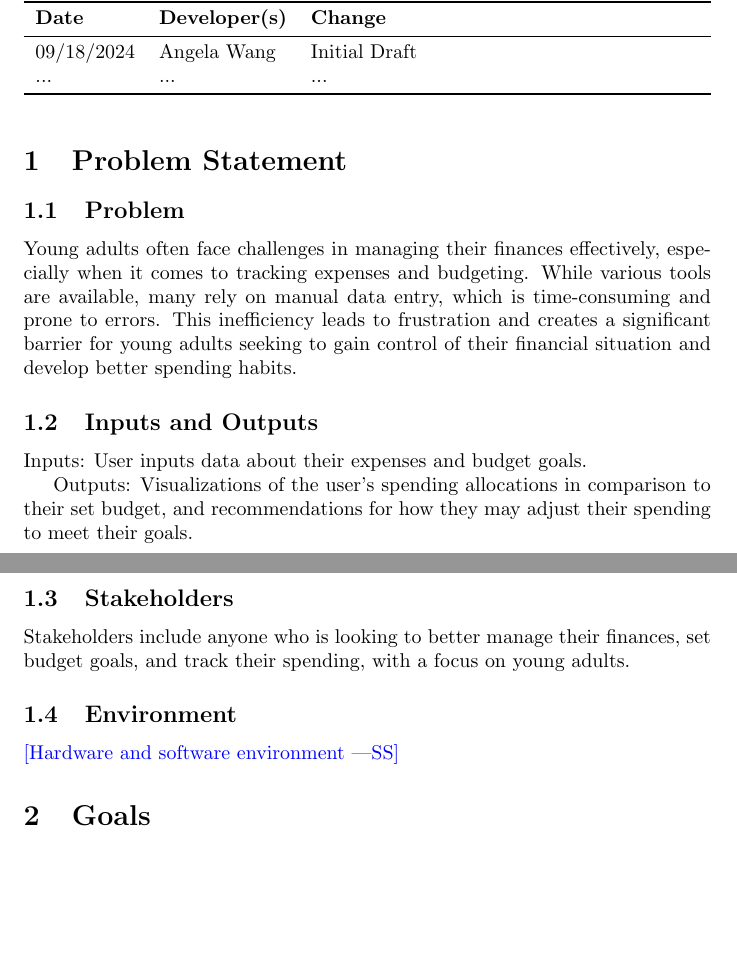
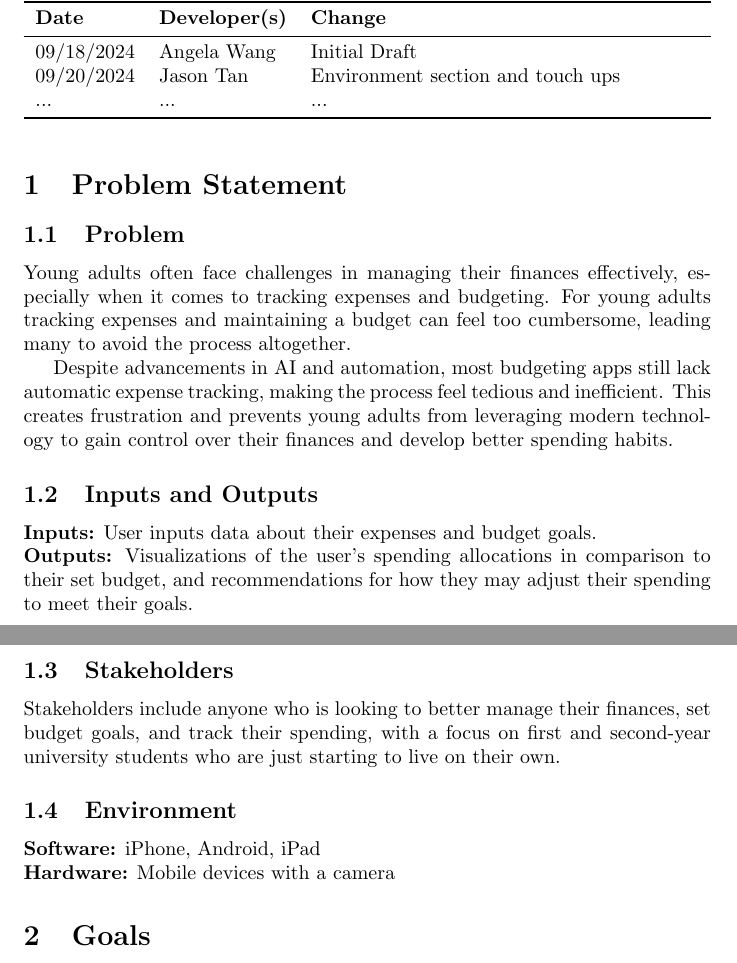
Before and after one commit to angelaw7/capstone, a LaTeX document (docs/ProblemStatementAndGoals/ProblemStatement.tex): two parts of pages 1 and 2 of 4, joined at a grey line, cut so that both start at the same text, the shorter picture padded with empty space. Compiled offline with pdfLaTeX.

Commit message:
environment section for problem statement and other touch ups

```diff
--- a/docs/ProblemStatementAndGoals/ProblemStatement.tex
+++ b/docs/ProblemStatementAndGoals/ProblemStatement.tex
@@ -23,6 +23,7 @@
 \textbf{Date} & \textbf{Developer(s)} & \textbf{Change}\\
 \midrule
 09/18/2024 & Angela Wang & Initial Draft\\
+09/20/2024 & Jason Tan & Environment section and touch ups\\
 ... & ... & ...\\
 \bottomrule
 \end{tabularx}
@@ -39,8 +40,9 @@
 
 \subsection{Problem}
 
-Young adults often face challenges in managing their finances effectively,
-especially when it comes to tracking expenses and budgeting. While various tools are available, many rely on manual data entry, which is time-consuming and prone to errors. This inefficiency leads to frustration and creates a significant barrier for young adults seeking to gain control of their financial situation and develop better spending habits.
+Young adults often face challenges in managing their finances effectively, especially when it comes to tracking expenses and budgeting. For young adults tracking expenses and maintaining a budget can feel too cumbersome, leading many to avoid the process altogether.
+
+Despite advancements in AI and automation, most budgeting apps still lack automatic expense tracking, making the process feel tedious and inefficient. This creates frustration and prevents young adults from leveraging modern technology to gain control over their finances and develop better spending habits.
 
 
 \subsection{Inputs and Outputs}
@@ -48,17 +50,19 @@ especially when it comes to tracking expenses and budgeting. While various tools
 % \wss{Characterize the problem in terms of ``high level'' inputs and outputs.
 % Use abstraction so that you can avoid details.}
 
-Inputs: User inputs data about their expenses and budget goals.
-
-Outputs: Visualizations of the user's spending allocations in comparison to their set budget, and recommendations for how they may adjust their spending to meet their goals.
+\textbf{Inputs:} User inputs data about their expenses and budget goals.\\
+\textbf{Outputs:} Visualizations of the user's spending allocations in comparison to their set budget, and recommendations for how they may adjust their spending to meet their goals.
 
 \subsection{Stakeholders}
 
-Stakeholders include anyone who is looking to better manage their finances, set budget goals, and track their spending, with a focus on young adults.
+Stakeholders include anyone who is looking to better manage their finances, set budget goals, and track their spending, with a focus on first and second-year university students who are just starting to live on their own.
 
 \subsection{Environment}
 
-\wss{Hardware and software environment}
+% \wss{Hardware and software environment}
+
+\textbf{Software:} iPhone, Android, iPad\\
+\textbf{Hardware:} Mobile devices with a camera
 
 \section{Goals}
 
```
Also changed, not shown: docs/ProblemStatementAndGoals/ProblemStatement.pdf.
